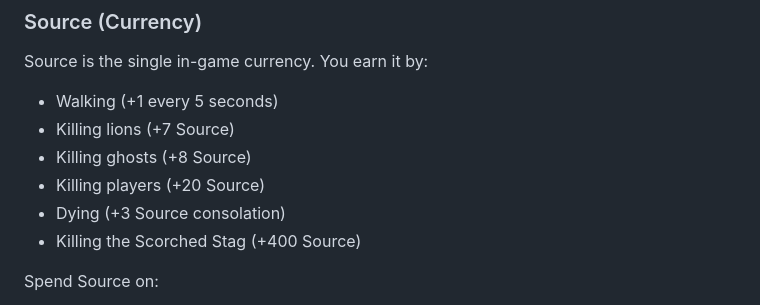
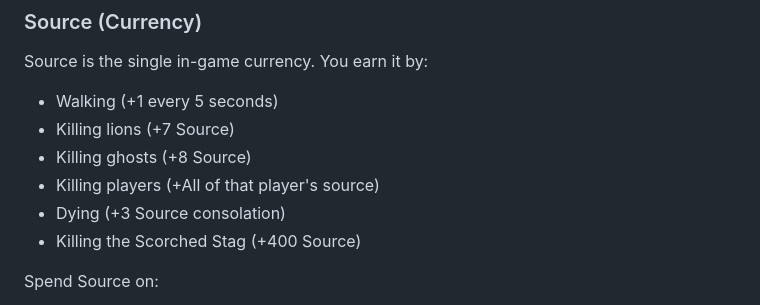
Before and after one commit to chvolk/PlainScape-Community, a Markdown page: README.md, the part around the change. Drawn GitHub-style.

Commit message:
Update Source earnings from killing players

```diff
--- a/README.md
+++ b/README.md
@@ -166,7 +166,7 @@ Source is the single in-game currency. You earn it by:
 - Walking (+1 every 5 seconds)
 - Killing lions (+7 Source)
 - Killing ghosts (+8 Source)
-- Killing players (+20 Source)
+- Killing players (+All of that player's source)
 - Dying (+3 Source consolation)
 - Killing the Scorched Stag (+400 Source)
 
```
